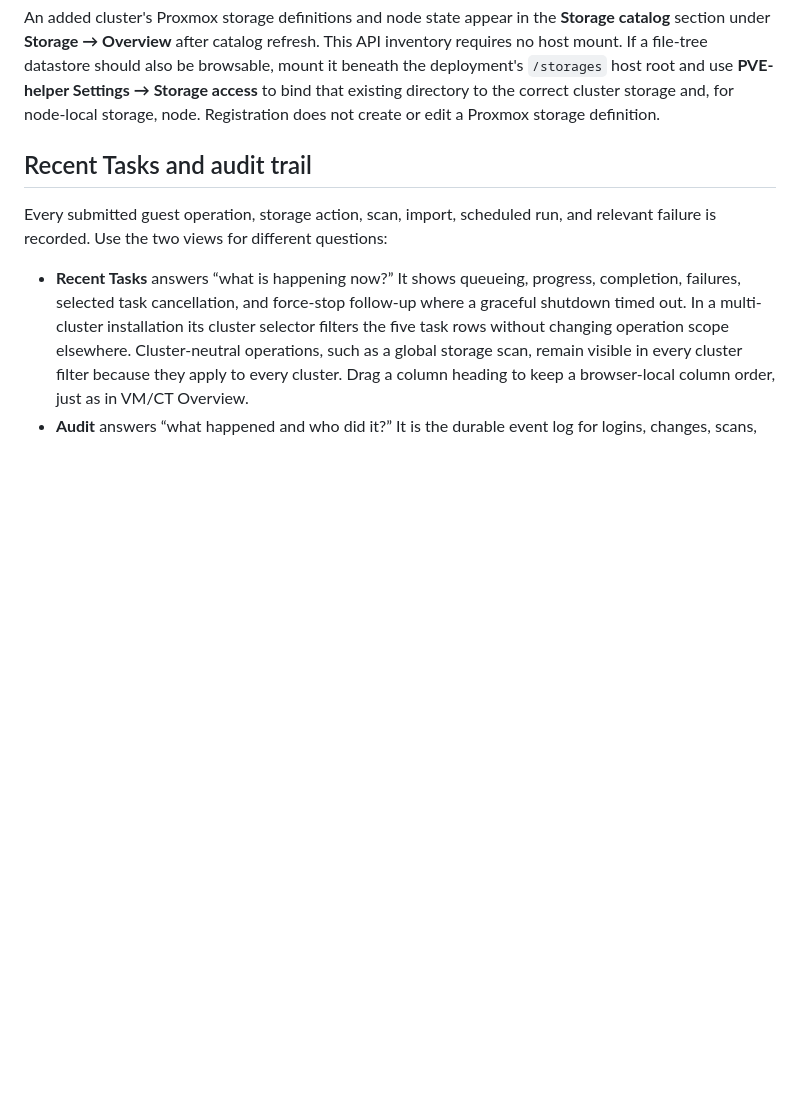
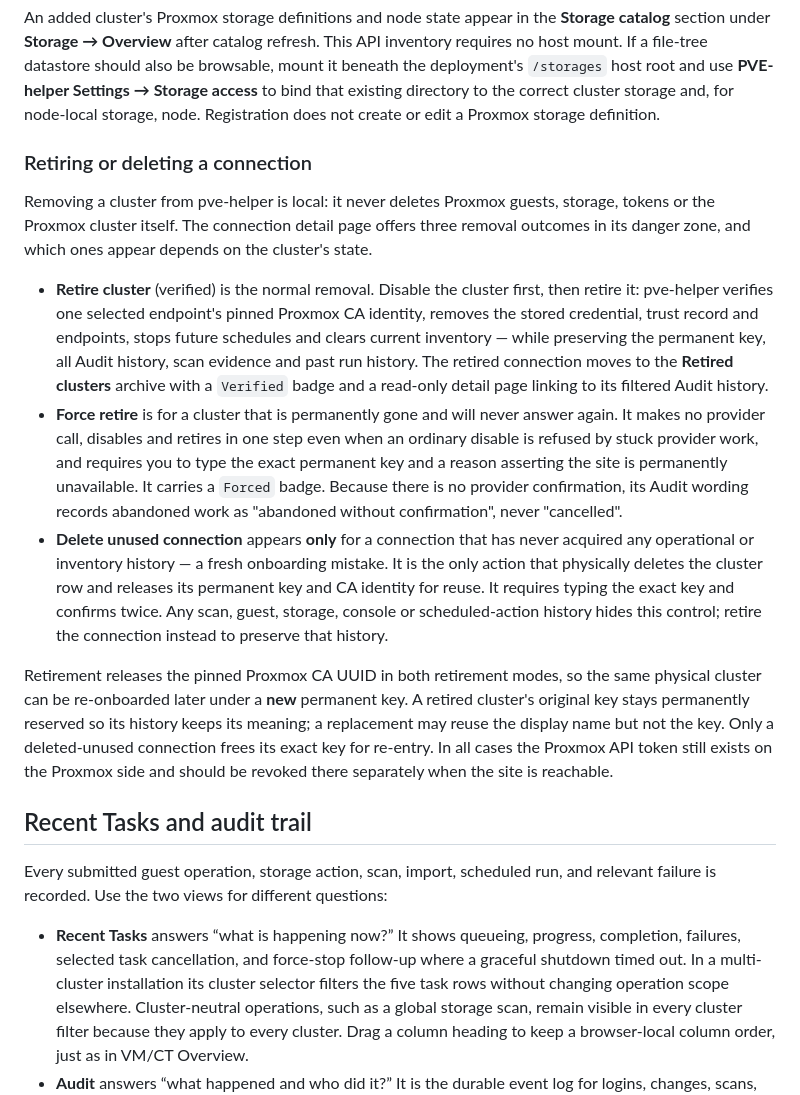
Before and after one commit to ssavant2/pve-helper, a Markdown page: docs/user-manual.md, the part around the change. Drawn GitHub-style; blank space fills up the shorter version.

Commit message:
Document cluster retirement and connection deletion (R5)
Add the retire / force-retire / delete-unused-connection removal outcomes to
the user manual: what each does, which is available when, the permanent-key
reservation versus CA-UUID release, and that removal is local to pve-helper.

Completes the cluster-retire module (R0-R5). Verified: full PostgreSQL suite
955 OK (rebuilt from zero and migrated from current, no drift), Chromium E2E
60 passed, Ruff/Biome clean, CodeQL 0 findings, dev stack healthy.

```diff
--- a/docs/user-manual.md
+++ b/docs/user-manual.md
@@ -128,6 +128,42 @@ If a file-tree datastore should also be browsable, mount it beneath the deployme
 `/storages` host root and use **PVE-helper Settings → Storage access** to bind that
 existing directory to the correct cluster storage and, for node-local storage,
 node. Registration does not create or edit a Proxmox storage definition.
+
+### Retiring or deleting a connection
+
+Removing a cluster from pve-helper is local: it never deletes Proxmox guests,
+storage, tokens or the Proxmox cluster itself. The connection detail page offers
+three removal outcomes in its danger zone, and which ones appear depends on the
+cluster's state.
+
+- **Retire cluster** (verified) is the normal removal. Disable the cluster first,
+  then retire it: pve-helper verifies one selected endpoint's pinned Proxmox CA
+  identity, removes the stored credential, trust record and endpoints, stops future
+  schedules and clears current inventory — while preserving the permanent key, all
+  Audit history, scan evidence and past run history. The retired connection moves to
+  the **Retired clusters** archive with a `Verified` badge and a read-only detail
+  page linking to its filtered Audit history.
+- **Force retire** is for a cluster that is permanently gone and will never answer
+  again. It makes no provider call, disables and retires in one step even when an
+  ordinary disable is refused by stuck provider work, and requires you to type the
+  exact permanent key and a reason asserting the site is permanently unavailable.
+  It carries a `Forced` badge. Because there is no provider confirmation, its Audit
+  wording records abandoned work as "abandoned without confirmation", never
+  "cancelled".
+- **Delete unused connection** appears **only** for a connection that has never
+  acquired any operational or inventory history — a fresh onboarding mistake. It is
+  the only action that physically deletes the cluster row and releases its permanent
+  key and CA identity for reuse. It requires typing the exact key and confirms twice.
+  Any scan, guest, storage, console or scheduled-action history hides this control;
+  retire the connection instead to preserve that history.
+
+Retirement releases the pinned Proxmox CA UUID in both retirement modes, so the
+same physical cluster can be re-onboarded later under a **new** permanent key. A
+retired cluster's original key stays permanently reserved so its history keeps its
+meaning; a replacement may reuse the display name but not the key. Only a
+deleted-unused connection frees its exact key for re-entry. In all cases the
+Proxmox API token still exists on the Proxmox side and should be revoked there
+separately when the site is reachable.
 
 ## Recent Tasks and audit trail
 
```
